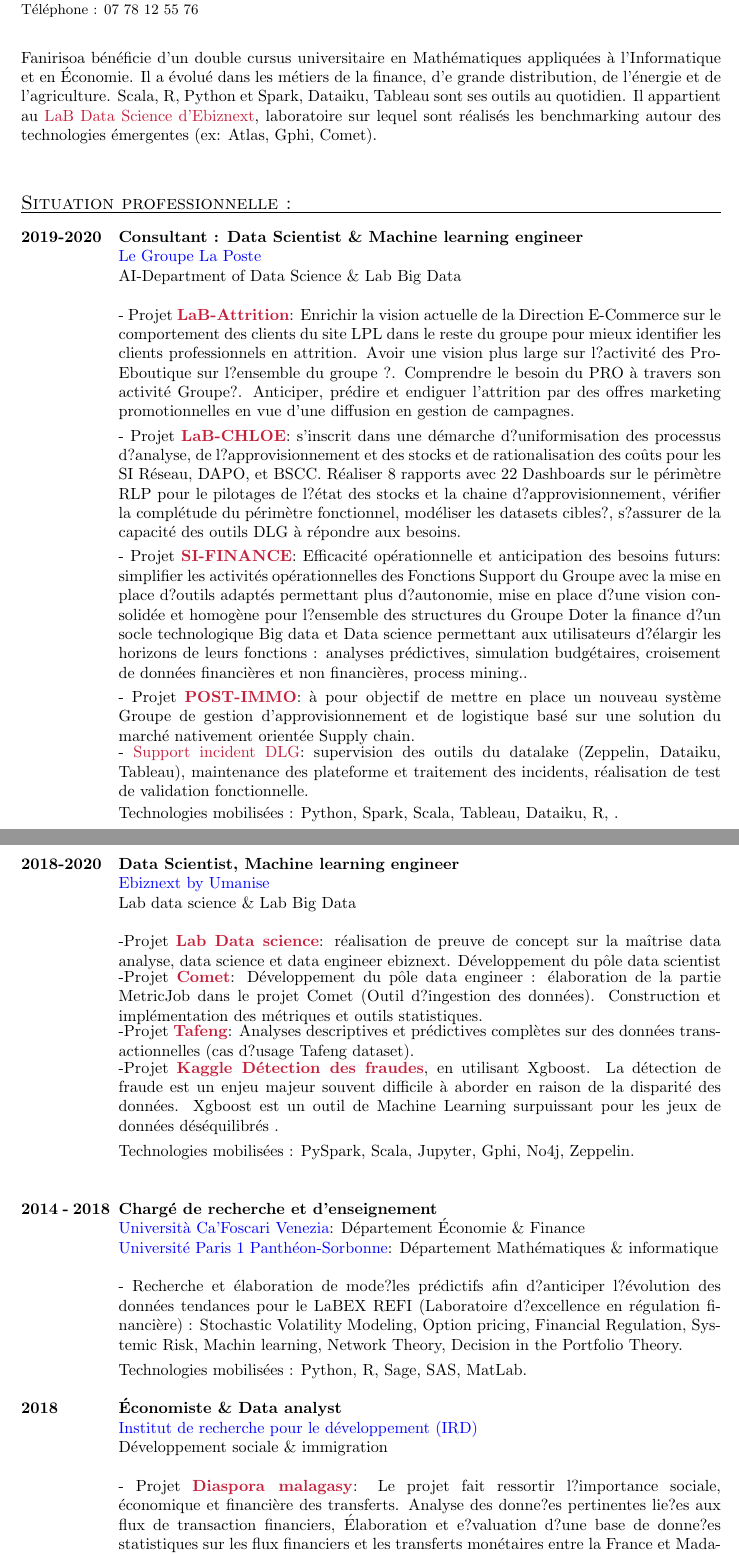
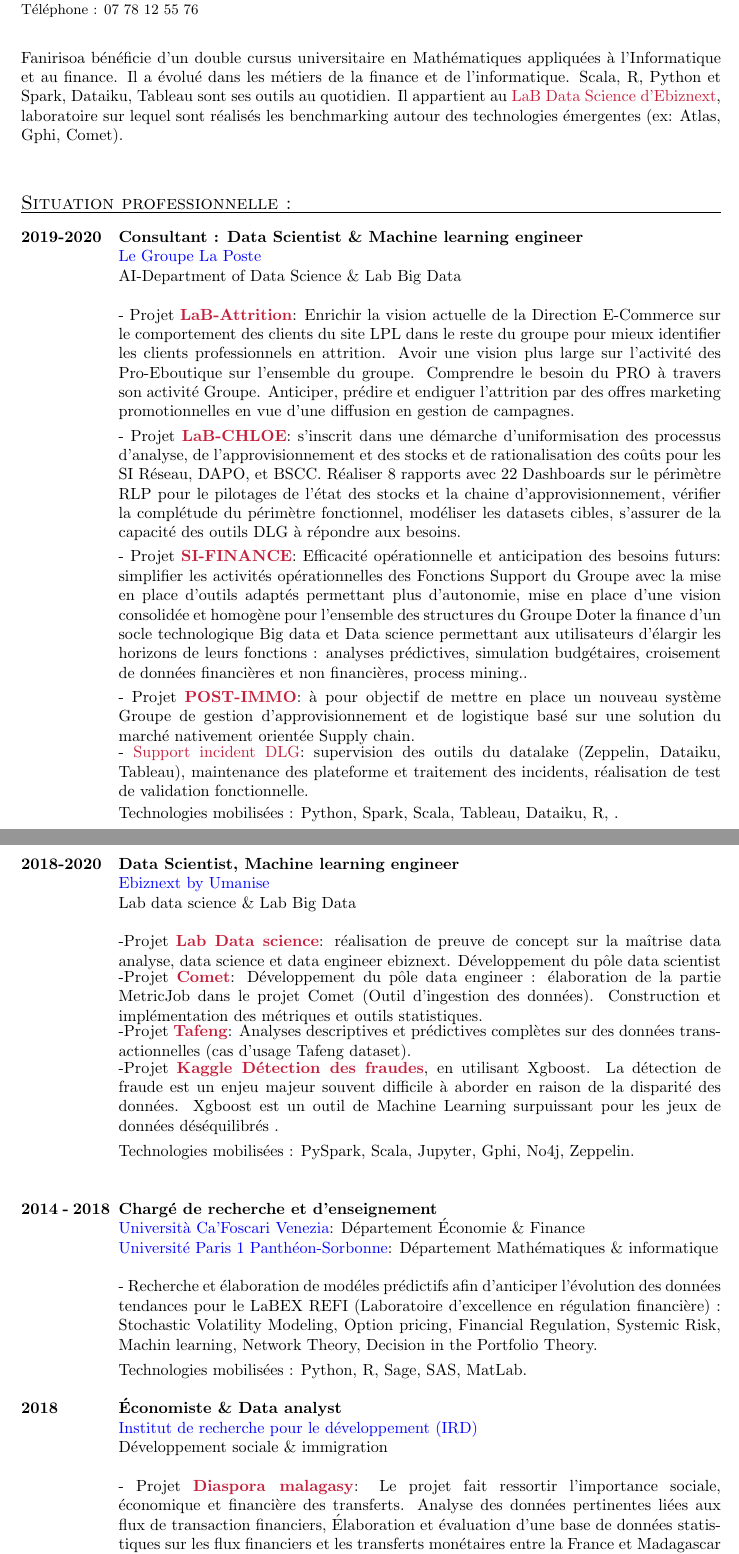
Before and after one commit to Fanirisoa/CV_LATEX, a LaTeX CV (CV_2020_Job/CV_qualification _lea.tex): two parts of pages 1 and 2 of 6, joined at a grey line, cut so that both start at the same text. Compiled offline with pdfLaTeX; the source files are stored in an older character set and shown here as Unicode.

Commit message:
update new version

```diff
--- a/CV_2020_Job/CV_qualification _lea.tex
+++ b/CV_2020_Job/CV_qualification _lea.tex
@@ -103,7 +103,7 @@
 
 \makeheader
 
-Fanirisoa bénéficie d'un double cursus universitaire en Mathématiques appliquées à l'Informatique et en Économie. Il a évolué dans les métiers de la finance, d'e grande distribution, de l'énergie et de l'agriculture. Scala, R, Python et Spark, Dataiku, Tableau  sont ses outils au quotidien. Il appartient au  \textcolor{red}{LaB Data Science d'Ebiznext}, laboratoire sur lequel sont réalisés les benchmarking autour des technologies émergentes (ex: Atlas, Gphi, Comet).
+Fanirisoa bénéficie d'un double cursus universitaire en Mathématiques appliquées à l'Informatique et au finance. Il a évolué dans les métiers de la finance et de l'informatique. Scala, R, Python et Spark, Dataiku, Tableau  sont ses outils au quotidien. Il appartient au  \textcolor{red}{LaB Data Science d'Ebiznext}, laboratoire sur lequel sont réalisés les benchmarking autour des technologies émergentes (ex: Atlas, Gphi, Comet).
 
 
 \categorie{Situation professionnelle :}
@@ -113,12 +113,12 @@
 \rubrique{}{\textcolor{blue}{Le Groupe La Poste}}
 \rubrique{}{AI-Department of Data Science \& Lab Big Data}
 
-\rubrique{}{- Projet \textcolor{red}{\textbf{LaB-Attrition}}:  Enrichir la vision actuelle de la Direction E-Commerce sur le comportement des clients du site LPL dans le reste du groupe pour mieux identifier les clients professionnels en attrition.  Avoir une vision plus large sur l?activité des Pro-Eboutique sur l?ensemble du groupe ?. Comprendre le besoin du PRO à travers son activité Groupe?. Anticiper, prédire et endiguer l'attrition par des offres marketing promotionnelles en vue d'une diffusion en gestion de campagnes.}
+\rubrique{}{- Projet \textcolor{red}{\textbf{LaB-Attrition}}:  Enrichir la vision actuelle de la Direction E-Commerce sur le comportement des clients du site LPL dans le reste du groupe pour mieux identifier les clients professionnels en attrition.  Avoir une vision plus large sur l'activité des Pro-Eboutique sur l'ensemble du groupe. Comprendre le besoin du PRO à travers son activité Groupe. Anticiper, prédire et endiguer l'attrition par des offres marketing promotionnelles en vue d'une diffusion en gestion de campagnes.}
 
-\rubrique{}{- Projet \textcolor{red}{\textbf{LaB-CHLOE}}:  s'inscrit dans une démarche d?uniformisation des processus d?analyse, de l?approvisionnement et des stocks et de rationalisation des coûts pour les SI Réseau, DAPO, et BSCC. Réaliser 8 rapports avec 22 Dashboards sur le périmètre RLP pour le pilotages de l?état des stocks et la chaine d?approvisionnement, vérifier la complétude du périmètre fonctionnel, modéliser les datasets cibles?, s?assurer de la capacité des outils DLG à répondre aux besoins. }
+\rubrique{}{- Projet \textcolor{red}{\textbf{LaB-CHLOE}}:  s'inscrit dans une démarche d'uniformisation des processus d'analyse, de l'approvisionnement et des stocks et de rationalisation des coûts pour les SI Réseau, DAPO, et BSCC. Réaliser 8 rapports avec 22 Dashboards sur le périmètre RLP pour le pilotages de l'état des stocks et la chaine d'approvisionnement, vérifier la complétude du périmètre fonctionnel, modéliser les datasets cibles, s'assurer de la capacité des outils DLG à répondre aux besoins. }
 
 
-\rubrique{}{- Projet \textcolor{red}{\textbf{SI-FINANCE}}:  Efficacité opérationnelle et anticipation des besoins futurs: simplifier les activités opérationnelles des Fonctions Support du Groupe avec la mise en place d?outils adaptés permettant plus d?autonomie, mise en place d?une vision consolidée et homogène pour l?ensemble des structures du Groupe Doter la finance d?un socle technologique Big data et Data science permettant aux utilisateurs d?élargir les horizons de leurs fonctions : analyses prédictives, simulation budgétaires, croisement de données financières et non financières, process mining..}
+\rubrique{}{- Projet \textcolor{red}{\textbf{SI-FINANCE}}:  Efficacité opérationnelle et anticipation des besoins futurs: simplifier les activités opérationnelles des Fonctions Support du Groupe avec la mise en place d'outils adaptés permettant plus d'autonomie, mise en place d'une vision consolidée et homogène pour l'ensemble des structures du Groupe Doter la finance d'un socle technologique Big data et Data science permettant aux utilisateurs d'élargir les horizons de leurs fonctions : analyses prédictives, simulation budgétaires, croisement de données financières et non financières, process mining..}
 
 \rubrique{}{- Projet \textcolor{red}{\textbf{POST-IMMO}}:   à pour objectif de mettre en place un nouveau système Groupe de gestion d'approvisionnement et de logistique basé sur une solution du marché nativement orientée Supply chain.}
 \rubrique{}{- \textcolor{red}{Support incident DLG}: supervision des outils du datalake (Zeppelin, Dataiku, Tableau), maintenance des plateforme et traitement des incidents, réalisation de test de validation fonctionnelle.}
@@ -132,8 +132,8 @@
 
 
 \rubrique{}{-Projet \textcolor{red}{\textbf{Lab Data science}}:  réalisation de preuve de concept sur la maîtrise data analyse, data science  et data engineer  ebiznext.	Développement du pôle data scientist }
-\rubrique{}{-Projet \textcolor{red}{\textbf{Comet}}:  Développement du pôle data engineer : élaboration  de la partie MetricJob dans le projet Comet (Outil d?ingestion des données).  Construction et implémentation des métriques et outils statistiques.  }
-\rubrique{}{-Projet \textcolor{red}{\textbf{Tafeng}}:  Analyses descriptives et prédictives complètes sur des données transactionnelles (cas d?usage Tafeng dataset).}
+\rubrique{}{-Projet \textcolor{red}{\textbf{Comet}}:  Développement du pôle data engineer : élaboration  de la partie MetricJob dans le projet Comet (Outil d'ingestion des données).  Construction et implémentation des métriques et outils statistiques.  }
+\rubrique{}{-Projet \textcolor{red}{\textbf{Tafeng}}:  Analyses descriptives et prédictives complètes sur des données transactionnelles (cas d'usage Tafeng dataset).}
 \rubrique{}{-Projet \textcolor{red}{\textbf{Kaggle Détection des fraudes}},  en utilisant Xgboost.  La détection de fraude est un enjeu majeur souvent difficile à aborder en raison de la disparité des données. Xgboost est  un outil de Machine Learning surpuissant pour les jeux de données déséquilibrés .}
 
 \vspace{0.2mm}
@@ -144,7 +144,7 @@
 \rubrique{}{\textcolor{blue}{Università Ca'Foscari Venezia}: Département Économie \& Finance}
 \rubrique{}{\textcolor{blue}{Université Paris 1 Panthéon-Sorbonne}: Département Mathématiques \& informatique}
 
-\rubrique{}{- Recherche et élaboration de mode?les prédictifs afin d?anticiper l?évolution des données tendances pour le LaBEX REFI (Laboratoire d?excellence en régulation financière) : Stochastic Volatility Modeling, Option pricing, Financial Regulation, Systemic Risk, Machin learning, Network Theory, Decision in the Portfolio Theory.}
+\rubrique{}{- Recherche et élaboration de modéles prédictifs afin d'anticiper l'évolution des données tendances pour le LaBEX REFI (Laboratoire d'excellence en régulation financière) : Stochastic Volatility Modeling, Option pricing, Financial Regulation, Systemic Risk, Machin learning, Network Theory, Decision in the Portfolio Theory.}
 
 \vspace{0.2mm}
 \rubrique{}{Technologies mobilisées : Python, R, Sage, SAS, MatLab.}
@@ -154,7 +154,7 @@
 \rubrique{}{\textcolor{blue}{Institut de recherche pour le développement (IRD)}}
 \rubrique{}{Développement sociale \& immigration}
 
-\rubrique{}{- Projet \textcolor{red}{\textbf{Diaspora malagasy}}:  Le projet fait ressortir l?importance sociale, économique et financière des transferts. Analyse des donne?es pertinentes lie?es aux flux de transaction financiers, Élaboration et e?valuation d?une base de donne?es statistiques sur les flux financiers et les transferts monétaires entre la France et Madagascar en termes de personnes et d?organisations.}
+\rubrique{}{- Projet \textcolor{red}{\textbf{Diaspora malagasy}}:  Le projet fait ressortir l'importance sociale, économique et financière des transferts. Analyse des données pertinentes liées aux flux de transaction financiers, Élaboration et évaluation d'une base de données statistiques sur les flux financiers et les transferts monétaires entre la France et Madagascar en termes de personnes et d'organisations.}
 
 \vspace{0.2mm}
 \rubrique{}{Technologies mobilisées : Python, Microsoft Excel.}
```
Also changed, not shown: CV_2020_Job/CV_qualification _lea.pdf, CV_2020_Job/CV_qualification _lea.tex (2 more changed lines), 3 other files.
